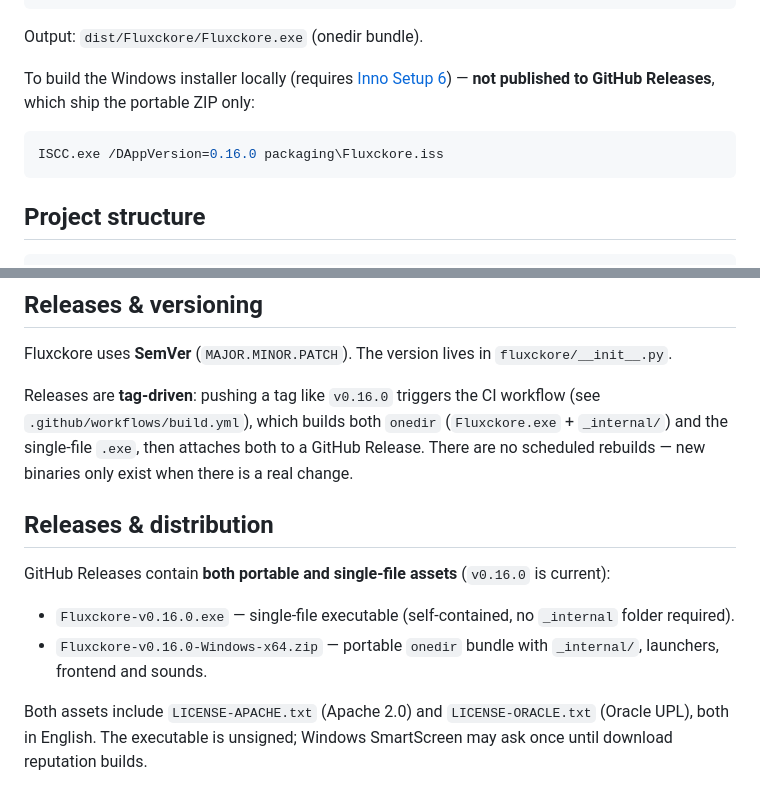
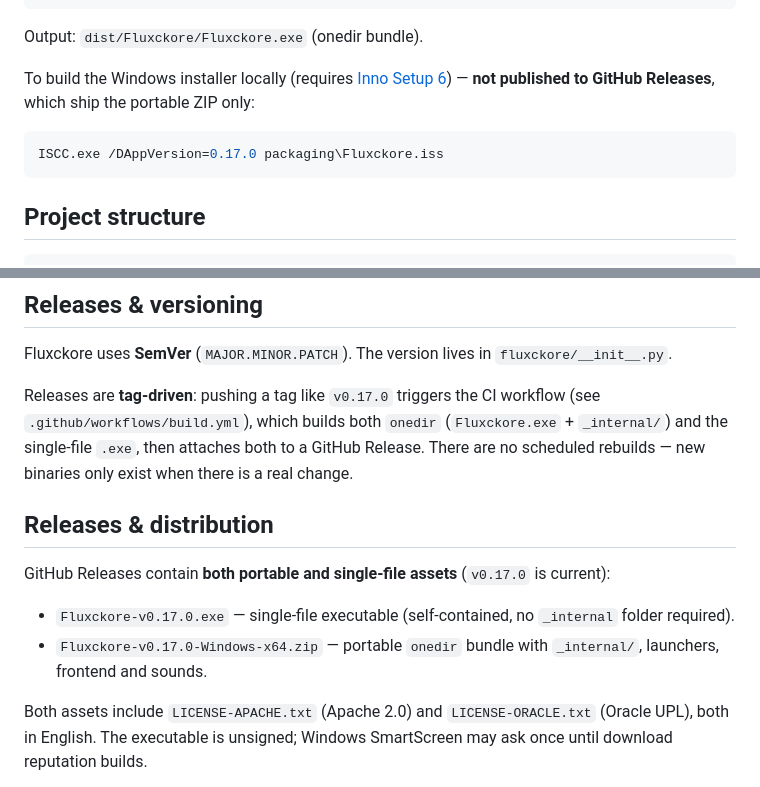
Before and after one commit to 0noxtackore/Fluxckore, a Markdown page: README.md, 2 parts joined by grey strips. Rendered like a GitHub page.

Commit message:
docs: update README version references to 0.17.0

````diff
--- a/README.md
+++ b/README.md
@@ -56,7 +56,7 @@ Output: `dist/Fluxckore/Fluxckore.exe` (onedir bundle).
 To build the Windows installer locally (requires [Inno Setup 6](https://jrsoftware.org/isinfo.php)) — **not published to GitHub Releases**, which ship the portable ZIP only:
 
 ```powershell
-ISCC.exe /DAppVersion=0.16.0 packaging\Fluxckore.iss
+ISCC.exe /DAppVersion=0.17.0 packaging\Fluxckore.iss
 ```
 
 ## Project structure
@@ -78,14 +78,14 @@ Fluxckore/
 
 Fluxckore uses **SemVer** (`MAJOR.MINOR.PATCH`). The version lives in `fluxckore/__init__.py`.
 
-Releases are **tag-driven**: pushing a tag like `v0.16.0` triggers the CI workflow (see `.github/workflows/build.yml`), which builds both `onedir` (`Fluxckore.exe` + `_internal/`) and the single-file `.exe`, then attaches both to a GitHub Release. There are no scheduled rebuilds — new binaries only exist when there is a real change.
+Releases are **tag-driven**: pushing a tag like `v0.17.0` triggers the CI workflow (see `.github/workflows/build.yml`), which builds both `onedir` (`Fluxckore.exe` + `_internal/`) and the single-file `.exe`, then attaches both to a GitHub Release. There are no scheduled rebuilds — new binaries only exist when there is a real change.
 
 ## Releases & distribution
 
-GitHub Releases contain **both portable and single-file assets** (`v0.16.0` is current):
+GitHub Releases contain **both portable and single-file assets** (`v0.17.0` is current):
 
-- `Fluxckore-v0.16.0.exe` — single-file executable (self-contained, no `_internal` folder required).
-- `Fluxckore-v0.16.0-Windows-x64.zip` — portable `onedir` bundle with `_internal/`, launchers, frontend and sounds.
+- `Fluxckore-v0.17.0.exe` — single-file executable (self-contained, no `_internal` folder required).
+- `Fluxckore-v0.17.0-Windows-x64.zip` — portable `onedir` bundle with `_internal/`, launchers, frontend and sounds.
 
 Both assets include `LICENSE-APACHE.txt` (Apache 2.0) and `LICENSE-ORACLE.txt` (Oracle UPL), both in English. The executable is unsigned; Windows SmartScreen may ask once until download reputation builds.
 
````
